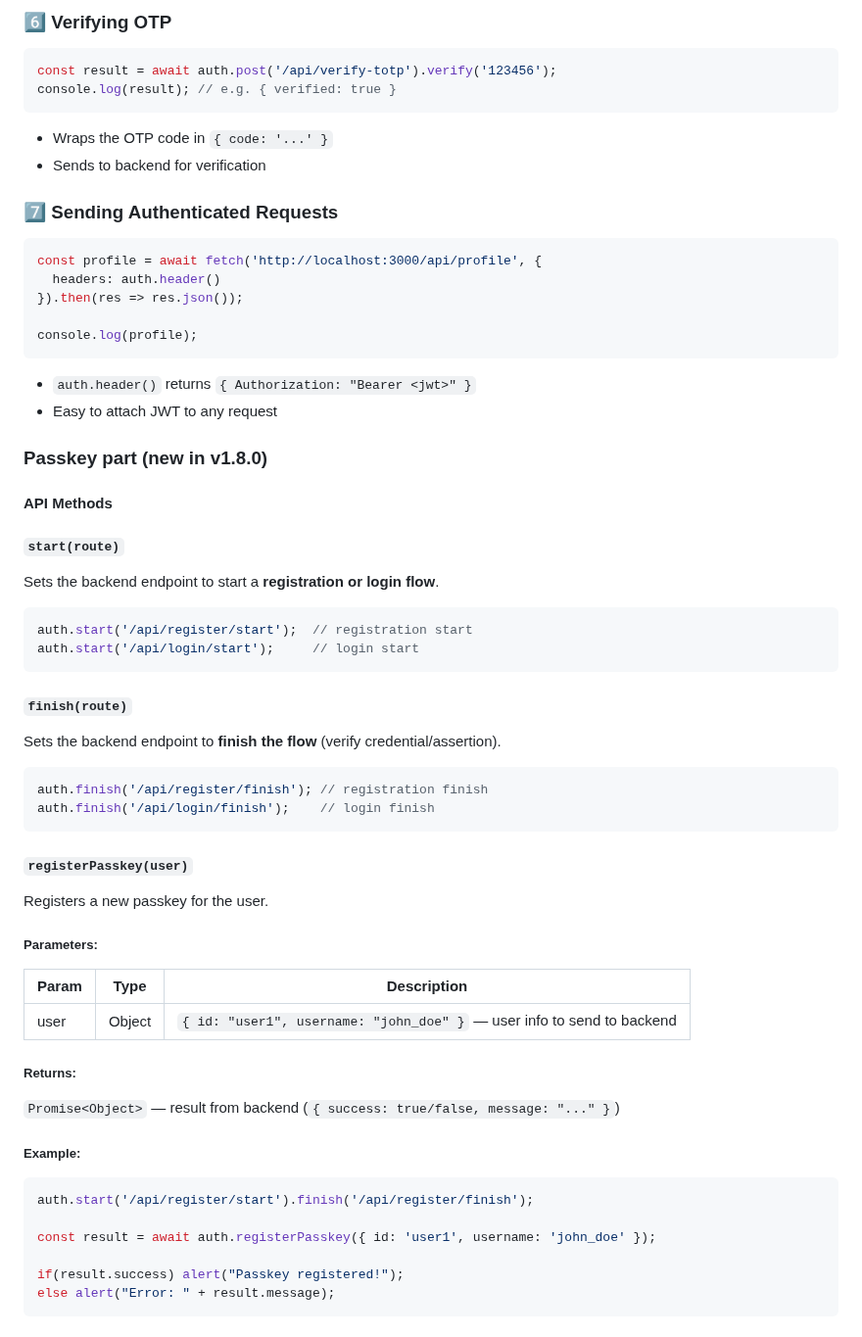
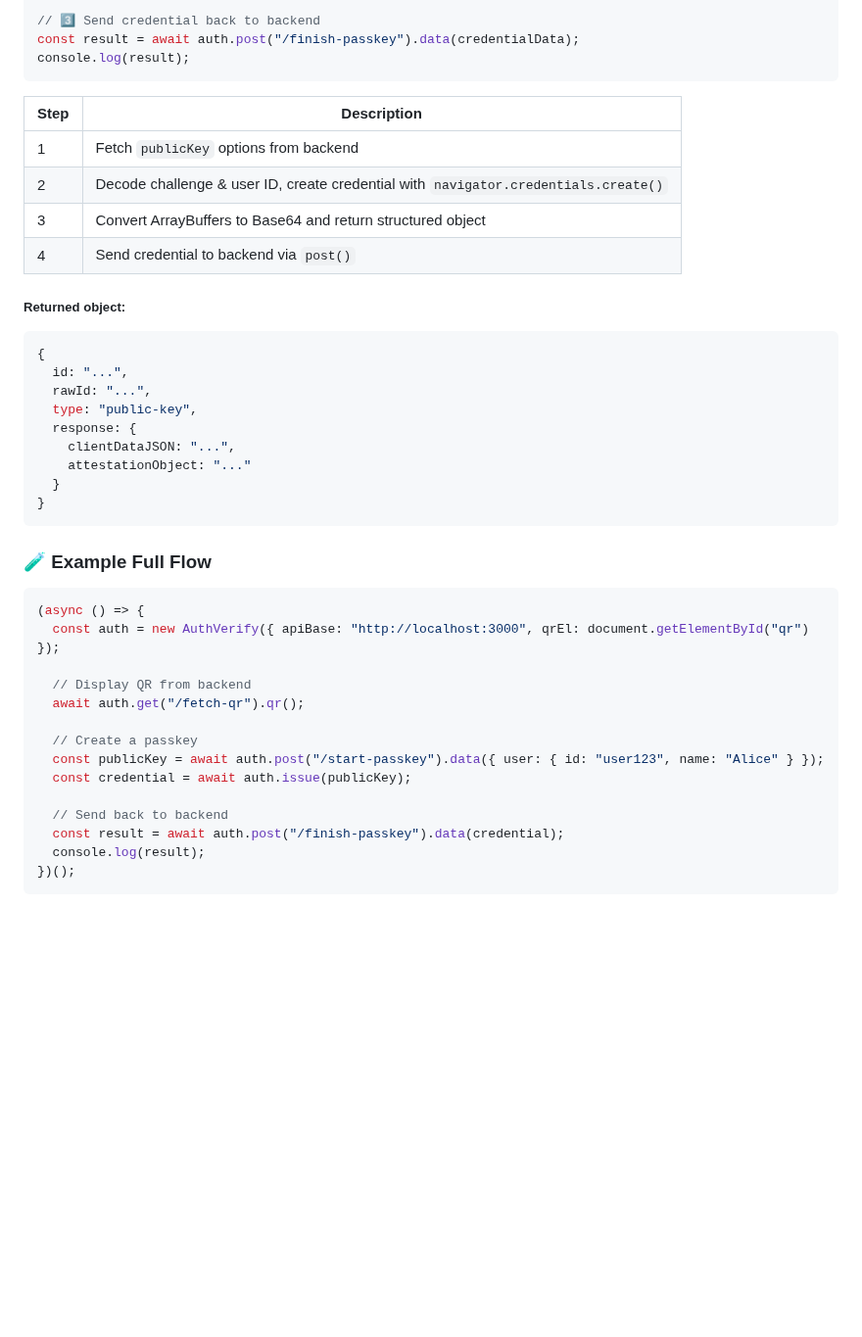
Before and after one commit to Jahongir2007/auth-verify, a Markdown page: docs/api/auth-verify-client.md, the part around one of its changes. Shown at 98% size. Drawn GitHub-style; blank space fills up the shorter version.

````diff
--- a/docs/api/auth-verify-client.md
+++ b/docs/api/auth-verify-client.md
@@ -48,54 +73,43 @@ console.log('JWT token:', token);
 
-### 6️⃣ Verifying OTP
-```js
-const result = await auth.post('/api/verify-totp').verify('123456');
-console.log(result); // e.g. { verified: true }
-```
- - Wraps the OTP code in `{ code: '...' }`
- - Sends to backend for verification
-
-### 7️⃣ Sending Authenticated Requests
-```js
-const profile = await fetch('http://localhost:3000/api/profile', {
-  headers: auth.header()
-}).then(res => res.json());
-
-console.log(profile);
-```
- - `auth.header()` returns `{ Authorization: "Bearer <jwt>" }`
- - Easy to attach JWT to any request
-
-### Passkey part (new in v1.8.0)
-#### API Methods
-##### `start(route)`
-Sets the backend endpoint to start a **registration or login flow**.
-```js
-auth.start('/api/register/start');  // registration start
-auth.start('/api/login/start');     // login start
+// 3️⃣ Send credential back to backend
+const result = await auth.post("/finish-passkey").data(credentialData);
+console.log(result);
 ```
 
-#### `finish(route)`
-Sets the backend endpoint to **finish the flow** (verify credential/assertion).
+| Step | Description                                                                         |
+| ---- | ----------------------------------------------------------------------------------- |
+| 1    | Fetch `publicKey` options from backend                                              |
+| 2    | Decode challenge & user ID, create credential with `navigator.credentials.create()` |
+| 3    | Convert ArrayBuffers to Base64 and return structured object                         |
+| 4    | Send credential to backend via `post()`                                             |
+
+##### Returned object:
 ```js
-auth.finish('/api/register/finish'); // registration finish
-auth.finish('/api/login/finish');    // login finish
+{
+  id: "...",
+  rawId: "...",
+  type: "public-key",
+  response: {
+    clientDataJSON: "...",
+    attestationObject: "..."
+  }
+}
 ```
 
-#### `registerPasskey(user)`
-Registers a new passkey for the user.
-##### Parameters:
-| Param | Type   | Description                                                            |
-| ----- | ------ | ---------------------------------------------------------------------- |
-| user  | Object | `{ id: "user1", username: "john_doe" }` — user info to send to backend |
+### 🧪 Example Full Flow
+```js
+(async () => {
+  const auth = new AuthVerify({ apiBase: "http://localhost:3000", qrEl: document.getElementById("qr") });
 
-##### Returns:
-`Promise<Object>` — result from backend (`{ success: true/false, message: "..." }`)
-##### Example:
-```js
-auth.start('/api/register/start').finish('/api/register/finish');
+  // Display QR from backend
+  await auth.get("/fetch-qr").qr();
 
-const result = await auth.registerPasskey({ id: 'user1', username: 'john_doe' });
+  // Create a passkey
+  const publicKey = await auth.post("/start-passkey").data({ user: { id: "user123", name: "Alice" } });
+  const credential = await auth.issue(publicKey);
 
-if(result.success) alert("Passkey registered!");
-else alert("Error: " + result.message);
+  // Send back to backend
+  const result = await auth.post("/finish-passkey").data(credential);
+  console.log(result);
+})();
 ```
````
Also changed, not shown: other parts of docs/api/auth-verify-client.md (+59 -126 lines).
